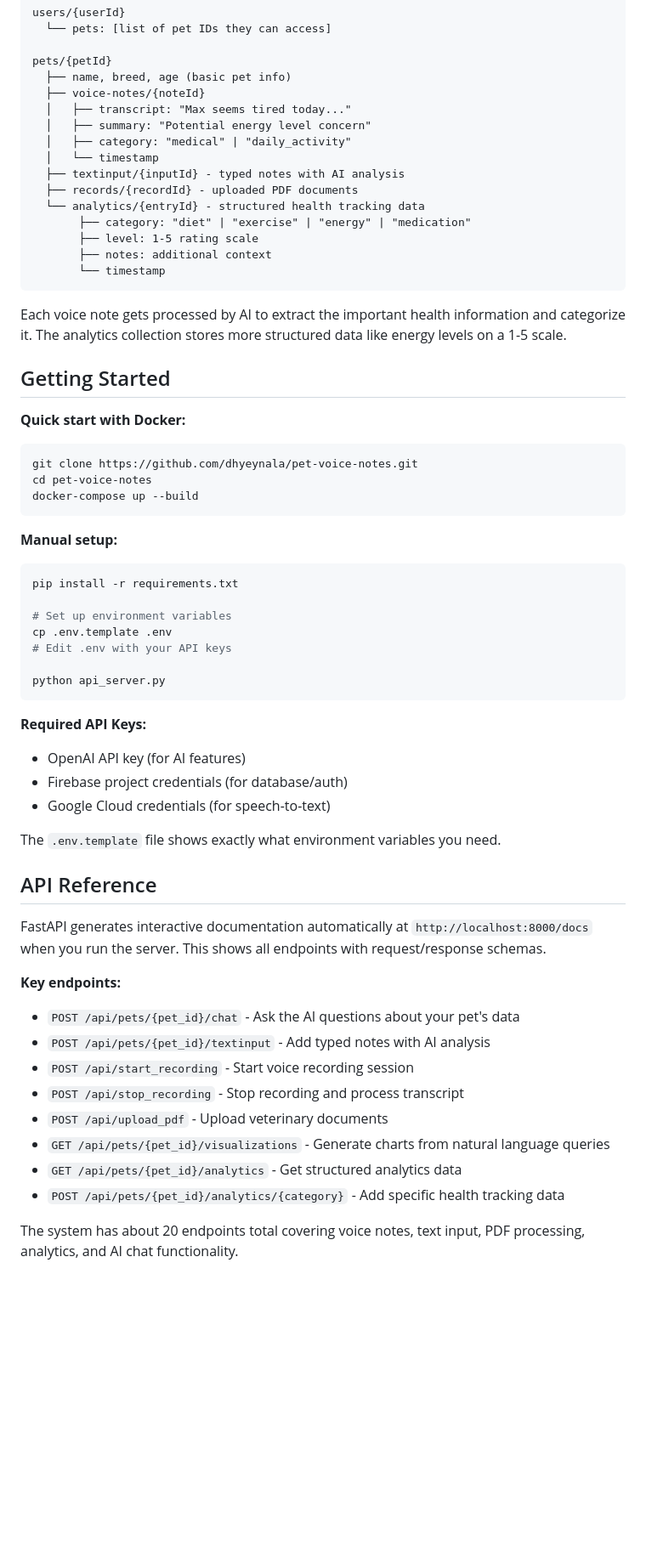
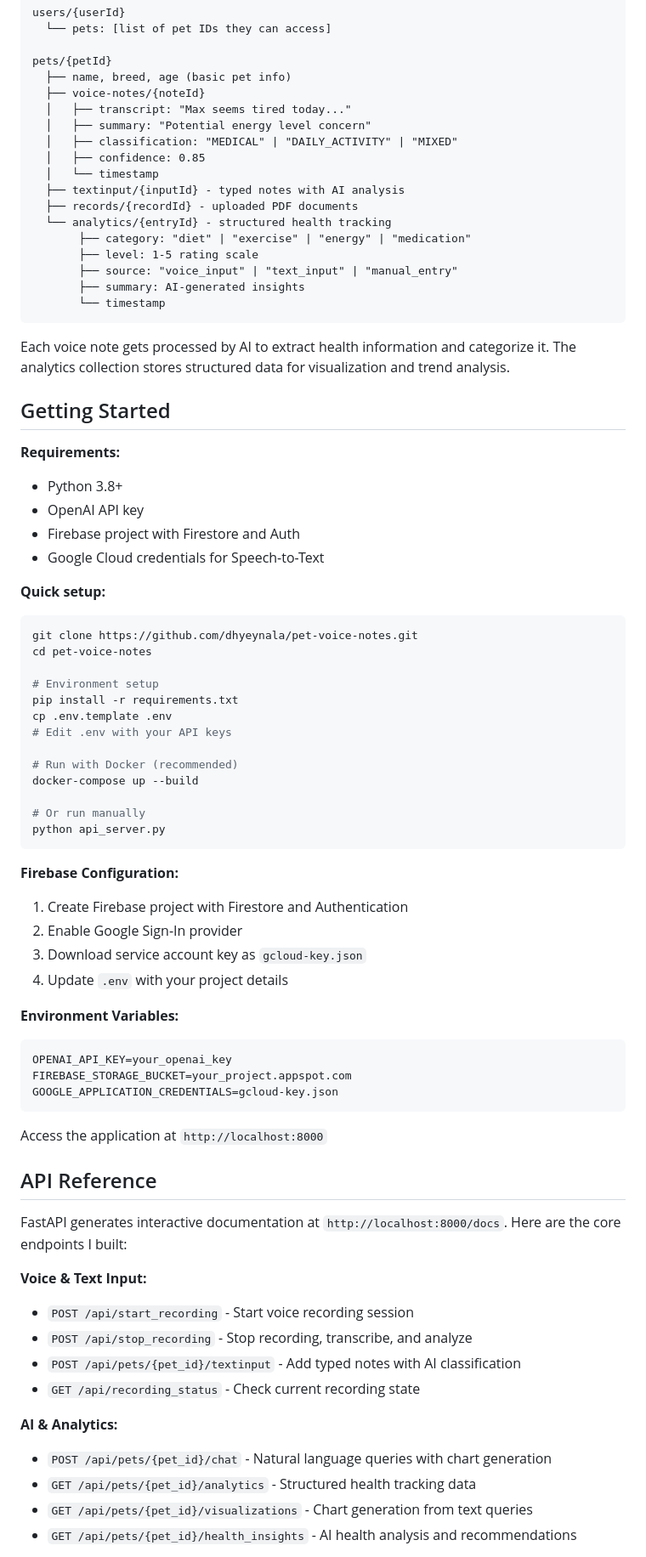
Before and after one commit to dhyeynala/pet-voice-notes, a Markdown page: README.md, the part around one of its changes. Shown at 85% size. Drawn GitHub-style; blank space fills up the shorter version.

````diff
--- a/README.md
+++ b/README.md
@@ -172,59 +167,74 @@ pets/{petId}
   ├── voice-notes/{noteId}
   │   ├── transcript: "Max seems tired today..."
   │   ├── summary: "Potential energy level concern"
-  │   ├── category: "medical" | "daily_activity"
+  │   ├── classification: "MEDICAL" | "DAILY_ACTIVITY" | "MIXED"
+  │   ├── confidence: 0.85
   │   └── timestamp
   ├── textinput/{inputId} - typed notes with AI analysis
   ├── records/{recordId} - uploaded PDF documents
-  └── analytics/{entryId} - structured health tracking data
+  └── analytics/{entryId} - structured health tracking
        ├── category: "diet" | "exercise" | "energy" | "medication"
        ├── level: 1-5 rating scale
-       ├── notes: additional context
+       ├── source: "voice_input" | "text_input" | "manual_entry"
+       ├── summary: AI-generated insights
        └── timestamp
 ```
 
-Each voice note gets processed by AI to extract the important health information and categorize it. The analytics collection stores more structured data like energy levels on a 1-5 scale.
+Each voice note gets processed by AI to extract health information and categorize it. The analytics collection stores structured data for visualization and trend analysis.
 
 ## Getting Started
 
-**Quick start with Docker:**
+**Requirements:**
+- Python 3.8+
+- OpenAI API key
+- Firebase project with Firestore and Auth
+- Google Cloud credentials for Speech-to-Text
+
+**Quick setup:**
 ```bash
 git clone https://github.com/dhyeynala/pet-voice-notes.git
 cd pet-voice-notes
-docker-compose up --build
-```
 
-**Manual setup:**
-```bash
+# Environment setup
 pip install -r requirements.txt
-
-# Set up environment variables
 cp .env.template .env
 # Edit .env with your API keys
 
+# Run with Docker (recommended)
+docker-compose up --build
+
+# Or run manually
 python api_server.py
 ```
 
-**Required API Keys:**
-- OpenAI API key (for AI features)
-- Firebase project credentials (for database/auth)
-- Google Cloud credentials (for speech-to-text)
+**Firebase Configuration:**
+1. Create Firebase project with Firestore and Authentication
+2. Enable Google Sign-In provider
+3. Download service account key as `gcloud-key.json`
+4. Update `.env` with your project details
 
-The `.env.template` file shows exactly what environment variables you need.
+**Environment Variables:**
+```bash
+OPENAI_API_KEY=your_openai_key
+FIREBASE_STORAGE_BUCKET=your_project.appspot.com
+GOOGLE_APPLICATION_CREDENTIALS=gcloud-key.json
+```
+
+Access the application at `http://localhost:8000`
 
 ## API Reference
 
-FastAPI generates interactive documentation automatically at `http://localhost:8000/docs` when you run the server. This shows all endpoints with request/response schemas.
+FastAPI generates interactive documentation at `http://localhost:8000/docs`. Here are the core endpoints I built:
 
-**Key endpoints:**
-- `POST /api/pets/{pet_id}/chat` - Ask the AI questions about your pet's data
-- `POST /api/pets/{pet_id}/textinput` - Add typed notes with AI analysis
+**Voice & Text Input:**
 - `POST /api/start_recording` - Start voice recording session
-- `POST /api/stop_recording` - Stop recording and process transcript
-- `POST /api/upload_pdf` - Upload veterinary documents
-- `GET /api/pets/{pet_id}/visualizations` - Generate charts from natural language queries
-- `GET /api/pets/{pet_id}/analytics` - Get structured analytics data
-- `POST /api/pets/{pet_id}/analytics/{category}` - Add specific health tracking data
+- `POST /api/stop_recording` - Stop recording, transcribe, and analyze
+- `POST /api/pets/{pet_id}/textinput` - Add typed notes with AI classification
+- `GET /api/recording_status` - Check current recording state
 
-The system has about 20 endpoints total covering voice notes, text input, PDF processing, analytics, and AI chat functionality.
+**AI & Analytics:**
+- `POST /api/pets/{pet_id}/chat` - Natural language queries with chart generation
+- `GET /api/pets/{pet_id}/analytics` - Structured health tracking data
+- `GET /api/pets/{pet_id}/visualizations` - Chart generation from text queries
+- `GET /api/pets/{pet_id}/health_insights` - AI health analysis and recommendations
 
````
Also changed, not shown: other parts of README.md (+99 -50 lines).
